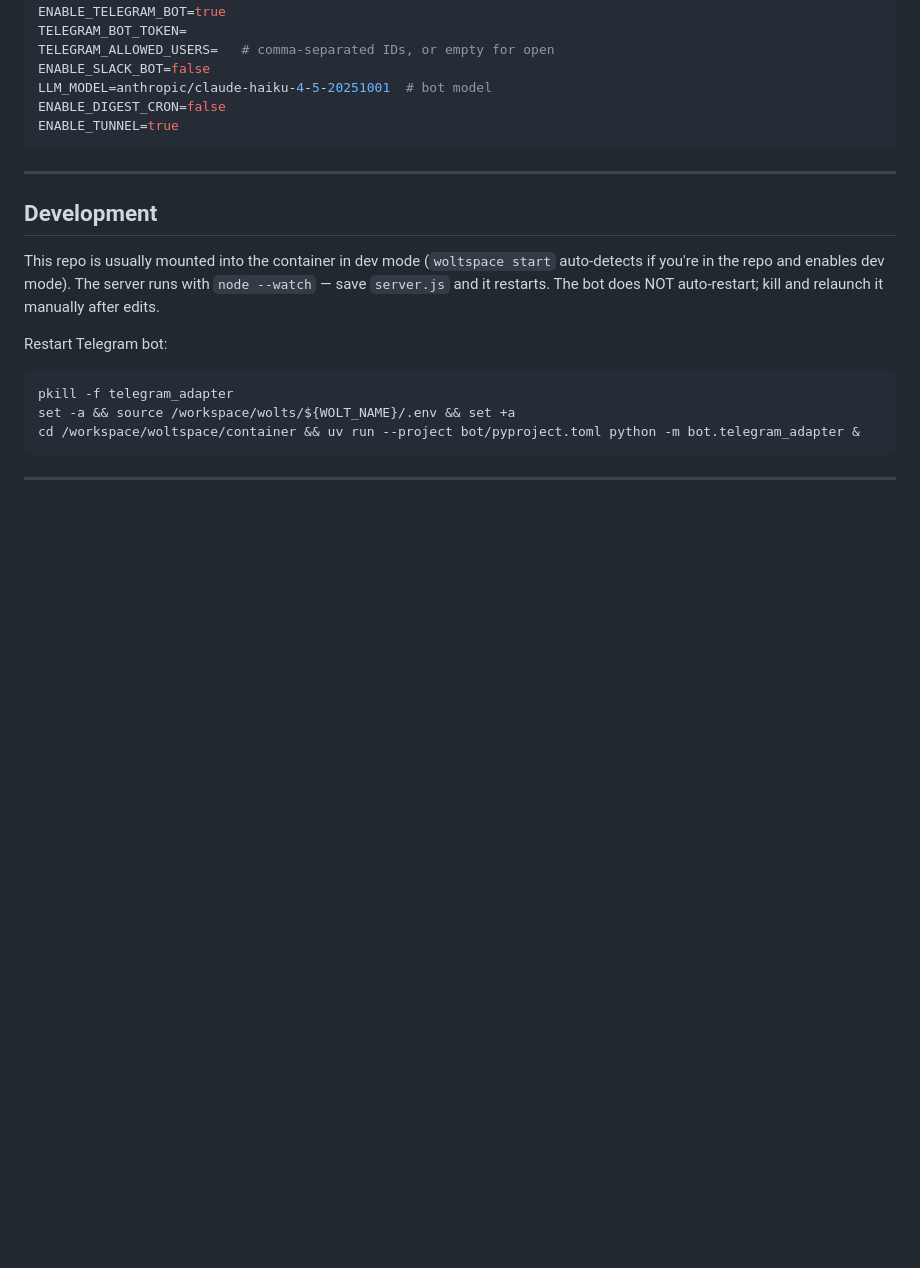
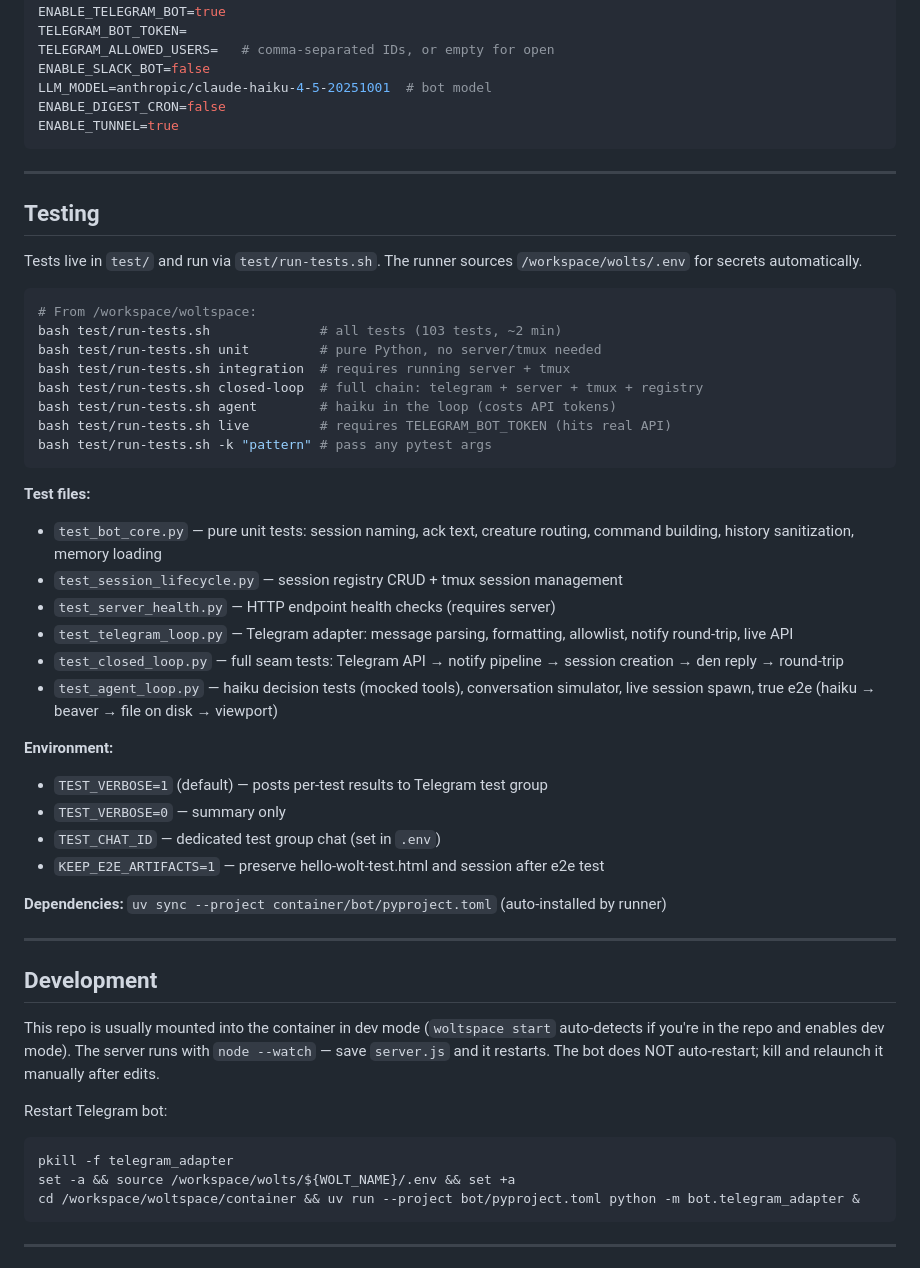
Before and after one commit to jerpint/woltspace, a Markdown page: CLAUDE.md, the part around the change. GitHub-like rendering; blank space fills up the shorter version.

Commit message:
docs: add testing section to CLAUDE.md
Documents test runner, test files, tiers, environment variables,
and how to run specific test subsets.

Co-Authored-By: Claude Opus 4.6 <noreply@anthropic.com>

````diff
--- a/CLAUDE.md
+++ b/CLAUDE.md
@@ -210,6 +210,39 @@ ENABLE_TUNNEL=true
 
 ---
 
+## Testing
+
+Tests live in `test/` and run via `test/run-tests.sh`. The runner sources `/workspace/wolts/.env` for secrets automatically.
+
+```bash
+# From /workspace/woltspace:
+bash test/run-tests.sh              # all tests (103 tests, ~2 min)
+bash test/run-tests.sh unit         # pure Python, no server/tmux needed
+bash test/run-tests.sh integration  # requires running server + tmux
+bash test/run-tests.sh closed-loop  # full chain: telegram + server + tmux + registry
+bash test/run-tests.sh agent        # haiku in the loop (costs API tokens)
+bash test/run-tests.sh live         # requires TELEGRAM_BOT_TOKEN (hits real API)
+bash test/run-tests.sh -k "pattern" # pass any pytest args
+```
+
+**Test files:**
+- `test_bot_core.py` — pure unit tests: session naming, ack text, creature routing, command building, history sanitization, memory loading
+- `test_session_lifecycle.py` — session registry CRUD + tmux session management
+- `test_server_health.py` — HTTP endpoint health checks (requires server)
+- `test_telegram_loop.py` — Telegram adapter: message parsing, formatting, allowlist, notify round-trip, live API
+- `test_closed_loop.py` — full seam tests: Telegram API → notify pipeline → session creation → den reply → round-trip
+- `test_agent_loop.py` — haiku decision tests (mocked tools), conversation simulator, live session spawn, true e2e (haiku → beaver → file on disk → viewport)
+
+**Environment:**
+- `TEST_VERBOSE=1` (default) — posts per-test results to Telegram test group
+- `TEST_VERBOSE=0` — summary only
+- `TEST_CHAT_ID` — dedicated test group chat (set in `.env`)
+- `KEEP_E2E_ARTIFACTS=1` — preserve hello-wolt-test.html and session after e2e test
+
+**Dependencies:** `uv sync --project container/bot/pyproject.toml` (auto-installed by runner)
+
+---
+
 ## Development
 
 This repo is usually mounted into the container in dev mode (`woltspace start` auto-detects if you're in the repo and enables dev mode). The server runs with `node --watch` — save `server.js` and it restarts. The bot does NOT auto-restart; kill and relaunch it manually after edits.
````
